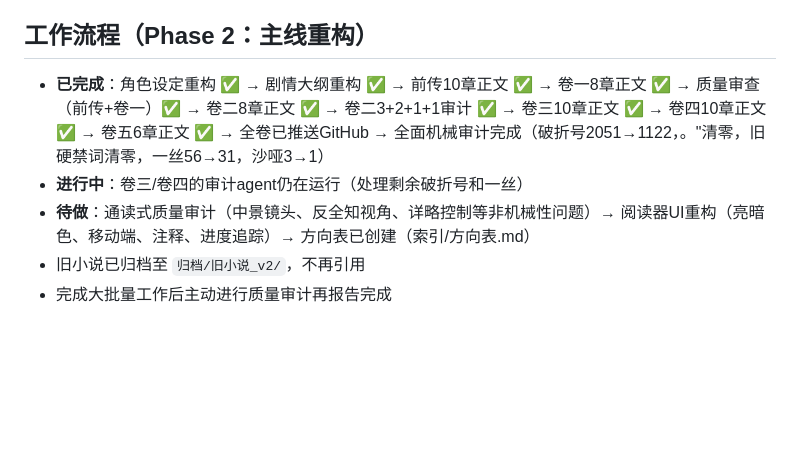
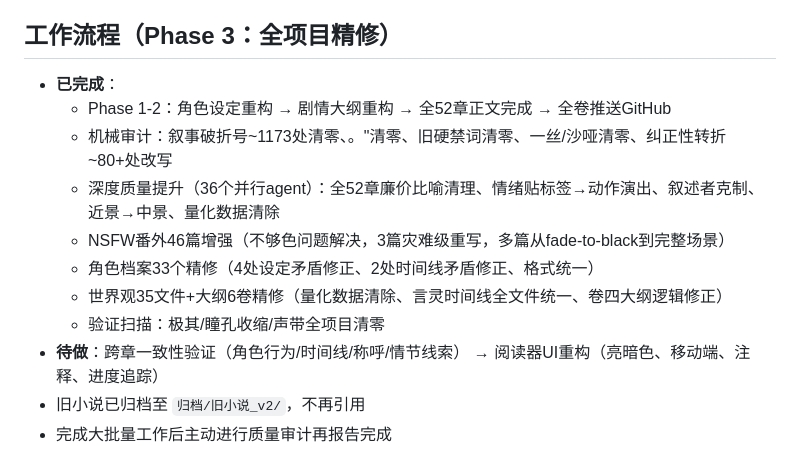
Before and after one commit to BaiMeou/kazami, a Markdown page: CLAUDE.md, the part around the change. Drawn GitHub-style; blank space fills up the shorter version.

```diff
--- a/CLAUDE.md
+++ b/CLAUDE.md
@@ -195,10 +195,16 @@
 - B杯角色也可以写乳交
 - 类型覆盖：solo、百合、乳交、3P、口等，每篇都要有性交环节，百合则指交
 
-## 工作流程（Phase 2：主线重构）
-- **已完成**：角色设定重构 ✅ → 剧情大纲重构 ✅ → 前传10章正文 ✅ → 卷一8章正文 ✅ → 质量审查（前传+卷一）✅ → 卷二8章正文 ✅ → 卷二3+2+1+1审计 ✅ → 卷三10章正文 ✅ → 卷四10章正文 ✅ → 卷五6章正文 ✅ → 全卷已推送GitHub → 全面机械审计完成（破折号2051→1122，。"清零，旧硬禁词清零，一丝56→31，沙哑3→1）
-- **进行中**：卷三/卷四的审计agent仍在运行（处理剩余破折号和一丝）
-- **待做**：通读式质量审计（中景镜头、反全知视角、详略控制等非机械性问题）→ 阅读器UI重构（亮暗色、移动端、注释、进度追踪）→ 方向表已创建（索引/方向表.md）
+## 工作流程（Phase 3：全项目精修）
+- **已完成**：
+  - Phase 1-2：角色设定重构 → 剧情大纲重构 → 全52章正文完成 → 全卷推送GitHub
+  - 机械审计：叙事破折号~1173处清零、。"清零、旧硬禁词清零、一丝/沙哑清零、纠正性转折~80+处改写
+  - 深度质量提升（36个并行agent）：全52章廉价比喻清理、情绪贴标签→动作演出、叙述者克制、近景→中景、量化数据清除
+  - NSFW番外46篇增强（不够色问题解决，3篇灾难级重写，多篇从fade-to-black到完整场景）
+  - 角色档案33个精修（4处设定矛盾修正、2处时间线矛盾修正、格式统一）
+  - 世界观35文件+大纲6卷精修（量化数据清除、言灵时间线全文件统一、卷四大纲逻辑修正）
+  - 验证扫描：极其/瞳孔收缩/声带全项目清零
+- **待做**：跨章一致性验证（角色行为/时间线/称呼/情节线索） → 阅读器UI重构（亮暗色、移动端、注释、进度追踪）
 - 旧小说已归档至 `归档/旧小说_v2/`，不再引用
 - 完成大批量工作后主动进行质量审计再报告完成
 - 审计维度：词汇禁令、角色设定一致性、格式规范、时间线与引用、阅读流畅性、镜头控制、视角一致性
```
Also changed, not shown: 小说/卷四/第二章_临时协议.md (+1 -1 lines), 小说/卷四/第六章_决战.md (+1 -1 lines).
